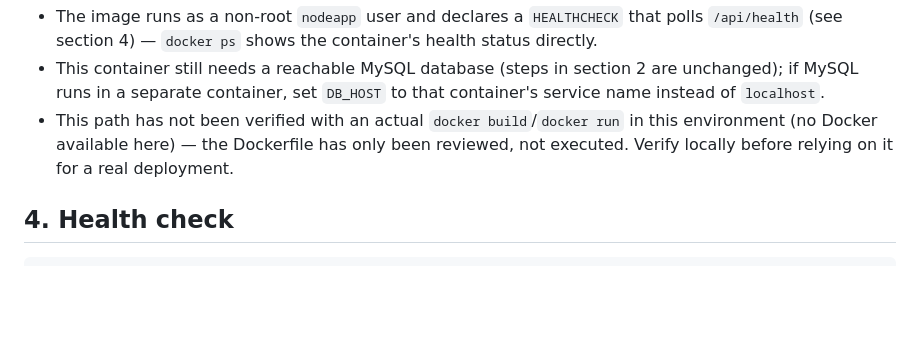
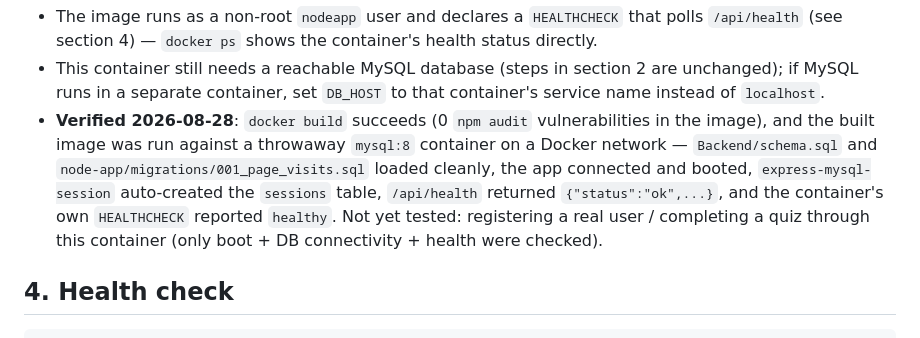
Before and after one commit to HeyitsOn/JDM-FINAL, a Markdown page: JD-Academy-main/DEPLOYMENT.md, the part around the change. GitHub-like rendering; blank space fills up the shorter version.

Commit message:
docs: confirm Docker deployment path verified end-to-end
Built the image and ran it against a throwaway mysql:8 container: schema
imports cleanly, app boots and connects, sessions table auto-creates,
/api/health and the container HEALTHCHECK both report healthy. Replaces
the earlier "reviewed, not executed" caveat now that Docker is installed
and the path has actually been exercised.

```diff
--- a/JD-Academy-main/DEPLOYMENT.md
+++ b/JD-Academy-main/DEPLOYMENT.md
@@ -98,7 +98,7 @@ docker run -d --name jdm-academy \
 Notes:
 - The image runs as a non-root `nodeapp` user and declares a `HEALTHCHECK` that polls `/api/health` (see section 4) — `docker ps` shows the container's health status directly.
 - This container still needs a reachable MySQL database (steps in section 2 are unchanged); if MySQL runs in a separate container, set `DB_HOST` to that container's service name instead of `localhost`.
-- This path has not been verified with an actual `docker build`/`docker run` in this environment (no Docker available here) — the Dockerfile has only been reviewed, not executed. Verify locally before relying on it for a real deployment.
+- **Verified 2026-08-28**: `docker build` succeeds (0 `npm audit` vulnerabilities in the image), and the built image was run against a throwaway `mysql:8` container on a Docker network — `Backend/schema.sql` and `node-app/migrations/001_page_visits.sql` loaded cleanly, the app connected and booted, `express-mysql-session` auto-created the `sessions` table, `/api/health` returned `{"status":"ok",...}`, and the container's own `HEALTHCHECK` reported `healthy`. Not yet tested: registering a real user / completing a quiz through this container (only boot + DB connectivity + health were checked).
 
 ## 4. Health check
 
```
